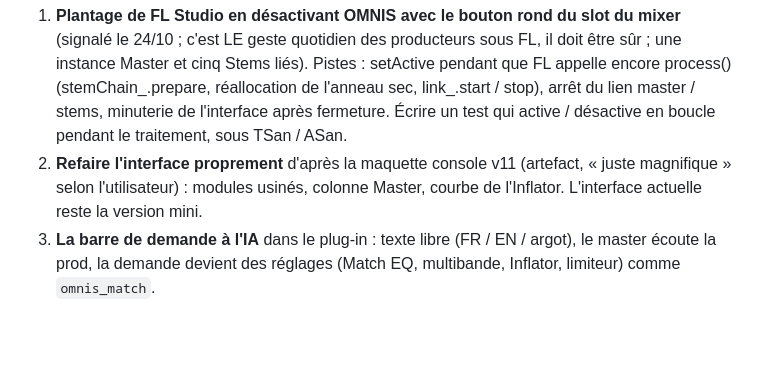
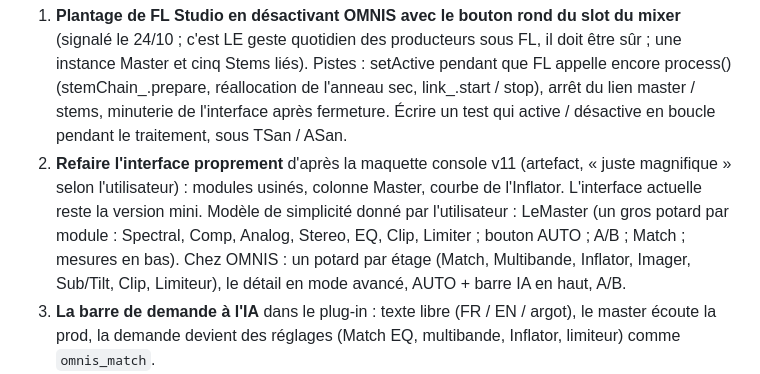
Before and after one commit to mtheo54/Mix-master, a Markdown page: docs/SUIVI.md, the part around the change. Rendered like a GitHub page; blank space fills up the shorter version.

Commit message:
Suivi : modèle de simplicité pour l'interface (un potard par étage, AUTO, A/B)
Co-Authored-By: Claude Opus 5.5 <noreply@anthropic.com>
Claude-Session: https://claude.ai/code/session_01Wi4pLpGHrZ7myVZFm5n9PF

```diff
--- a/docs/SUIVI.md
+++ b/docs/SUIVI.md
@@ -128,7 +128,11 @@
    qui active / désactive en boucle pendant le traitement, sous TSan / ASan.
 2. **Refaire l'interface proprement** d'après la maquette console v11 (artefact, « juste
    magnifique » selon l'utilisateur) : modules usinés, colonne Master, courbe de l'Inflator.
-   L'interface actuelle reste la version mini.
+   L'interface actuelle reste la version mini. Modèle de simplicité donné par
+   l'utilisateur : LeMaster (un gros potard par module : Spectral, Comp, Analog, Stereo,
+   EQ, Clip, Limiter ; bouton AUTO ; A/B ; Match ; mesures en bas). Chez OMNIS : un potard
+   par étage (Match, Multibande, Inflator, Imager, Sub/Tilt, Clip, Limiteur), le détail en
+   mode avancé, AUTO + barre IA en haut, A/B.
 3. **La barre de demande à l'IA** dans le plug-in : texte libre (FR / EN / argot), le master
    écoute la prod, la demande devient des réglages (Match EQ, multibande, Inflator, limiteur)
    comme `omnis_match`.
```
